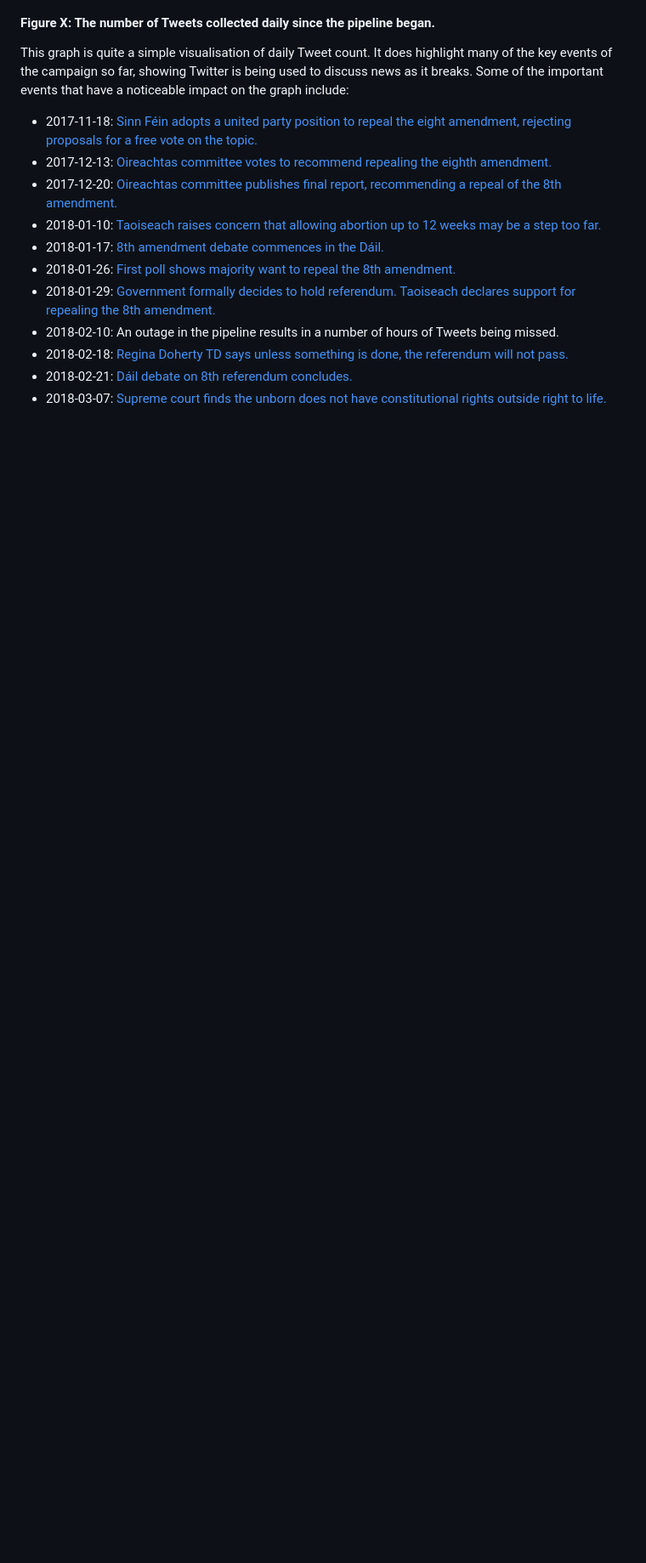
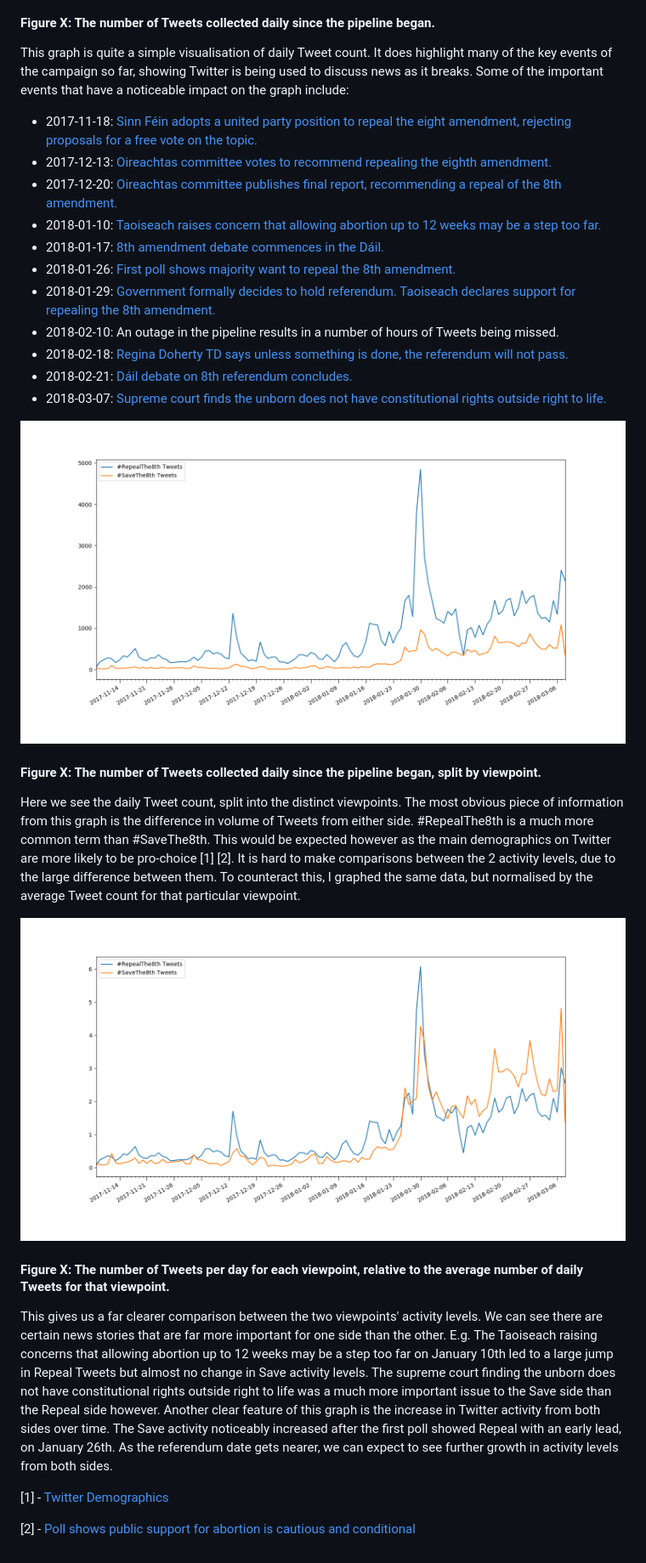
Before and after one commit to David-Byrne/SADD, a Markdown page: docs/report/results.md, the part around the change. Shown: that part at 85% size. Drawn GitHub-style; pictures changed too: docs/report/images/daily_tweet_count_by_viewpoint.png (added), docs/report/images/relative_daily_tweet_count_by_viewpoint.png (added); blank space fills up the shorter version.

Commit message:
Adds tweet count per viewpoint results

```diff
--- a/docs/report/results.md
+++ b/docs/report/results.md
@@ -20,3 +20,18 @@ This graph is quite a simple visualisation of daily Tweet count. It does highlig
 * 2018-02-18: [Regina Doherty TD says unless something is done, the referendum will not pass.](https://www.rte.ie/news/health/2018/0218/941613-eighth-amendment/)
 * 2018-02-21: [Dáil debate on 8th referendum concludes.](https://www.rte.ie/news/politics/2018/0221/942539-eighth-amendment-dail/)
 * 2018-03-07: [Supreme court finds the unborn does not have constitutional rights outside right to life.](https://www.rte.ie/news/2018/0307/945560-supreme-court-rights-of-unborn/)
+
+![corpus @ 1.0](images/daily_tweet_count_by_viewpoint.png)
+#### Figure X: The number of Tweets collected daily since the pipeline began, split by viewpoint.
+
+Here we see the daily Tweet count, split into the distinct viewpoints. The most obvious piece of information from this graph is the difference in volume of Tweets from either side. #RepealThe8th is a much more common term than #SaveThe8th. This would be expected however as the main demographics on Twitter are more likely to be pro-choice [1] [2]. It is hard to make comparisons between the 2 activity levels, due to the large difference between them. To counteract this, I graphed the same data, but normalised by the average Tweet count for that particular viewpoint.
+
+![corpus @ 1.0](images/relative_daily_tweet_count_by_viewpoint.png)
+#### Figure X: The number of Tweets per day for each viewpoint, relative to the average number of daily Tweets for that viewpoint.
+
+This gives us a far clearer comparison between the two viewpoints' activity levels. We can see there are certain news stories that are far more important for one side than the other. E.g. The Taoiseach raising concerns that allowing abortion up to 12 weeks may be a step too far on January 10th led to a large jump in Repeal Tweets but almost no change in Save activity levels. The supreme court finding the unborn does not have constitutional rights outside right to life was a much more important issue to the Save side than the Repeal side however. Another clear feature of this graph is the increase in Twitter activity from both sides over time. The Save activity noticeably increased after the first poll showed Repeal with an early lead, on January 26th. As the referendum date gets nearer, we can expect to see further growth in activity levels from both sides.
+
+
+[1] - [Twitter Demographics](https://sproutsocial.com/insights/new-social-media-demographics/#twitter)
+
+[2] - [Poll shows public support for abortion is cautious and conditional](https://www.irishtimes.com/news/social-affairs/poll-shows-public-support-for-abortion-is-cautious-and-conditional-1.2995696)
```
